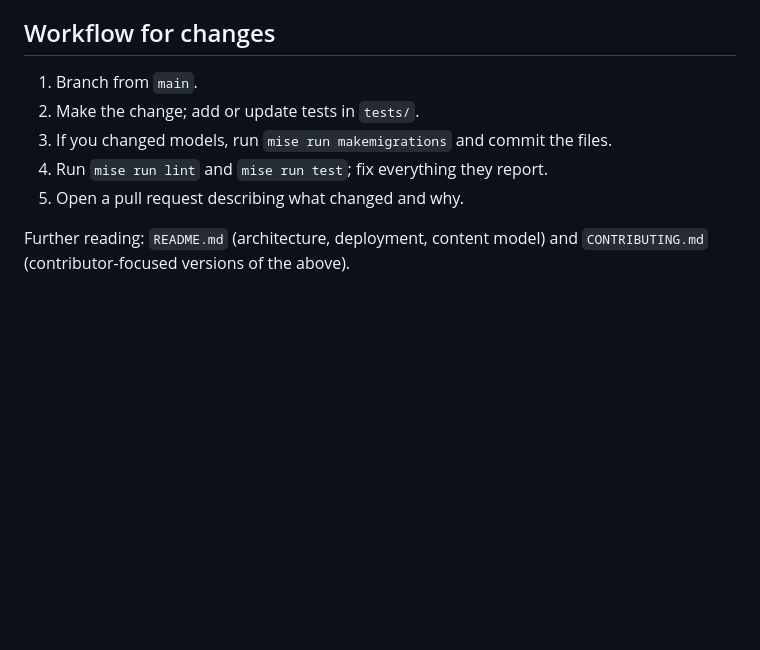
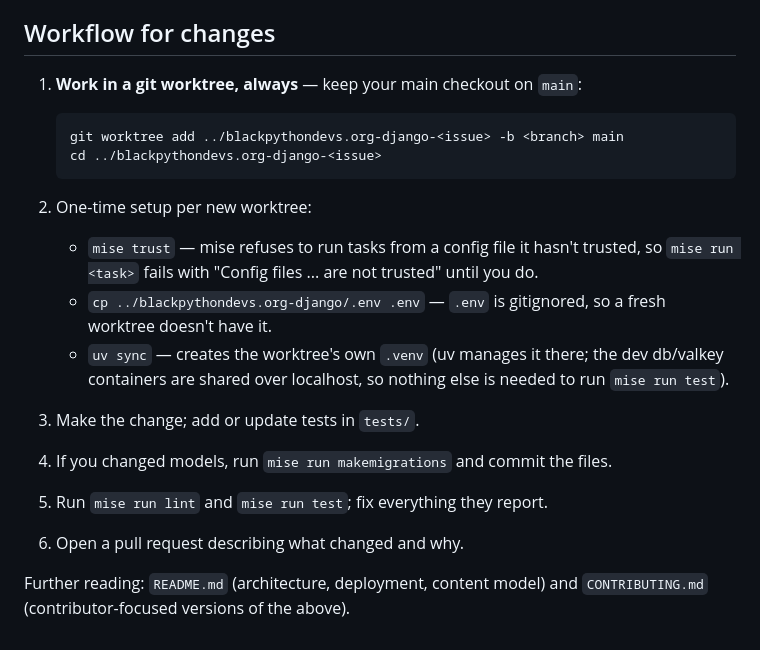
Before and after one commit to BlackPythonDevs/blackpythondevs.org-django, a Markdown page: AGENTS.md, the part around the change. Drawn GitHub-style; blank space fills up the shorter version.

Commit message:
AGENTS.md: require worktree-based workflow and document mise trust setup (#162)
Every change now happens in its own git worktree (main checkout stays on
main), with one-time setup steps documented: mise trust, copying .env,
and uv sync for the worktree's .venv.

````diff
--- a/AGENTS.md
+++ b/AGENTS.md
@@ -124,11 +124,26 @@ tests/               pytest suite
 
 ## Workflow for changes
 
-1. Branch from `main`.
-2. Make the change; add or update tests in `tests/`.
-3. If you changed models, run `mise run makemigrations` and commit the files.
-4. Run `mise run lint` and `mise run test`; fix everything they report.
-5. Open a pull request describing what changed and why.
+1. **Work in a git worktree, always** — keep your main checkout on `main`:
+
+   ```bash
+   git worktree add ../blackpythondevs.org-django-<issue> -b <branch> main
+   cd ../blackpythondevs.org-django-<issue>
+   ```
+
+2. One-time setup per new worktree:
+   - `mise trust` — mise refuses to run tasks from a config file it hasn't
+     trusted, so `mise run <task>` fails with "Config files ... are not trusted"
+     until you do.
+   - `cp ../blackpythondevs.org-django/.env .env` — `.env` is gitignored, so a
+     fresh worktree doesn't have it.
+   - `uv sync` — creates the worktree's own `.venv` (uv manages it there; the
+     dev db/valkey containers are shared over localhost, so nothing else is
+     needed to run `mise run test`).
+3. Make the change; add or update tests in `tests/`.
+4. If you changed models, run `mise run makemigrations` and commit the files.
+5. Run `mise run lint` and `mise run test`; fix everything they report.
+6. Open a pull request describing what changed and why.
 
 Further reading: `README.md` (architecture, deployment, content model) and
 `CONTRIBUTING.md` (contributor-focused versions of the above).
````
